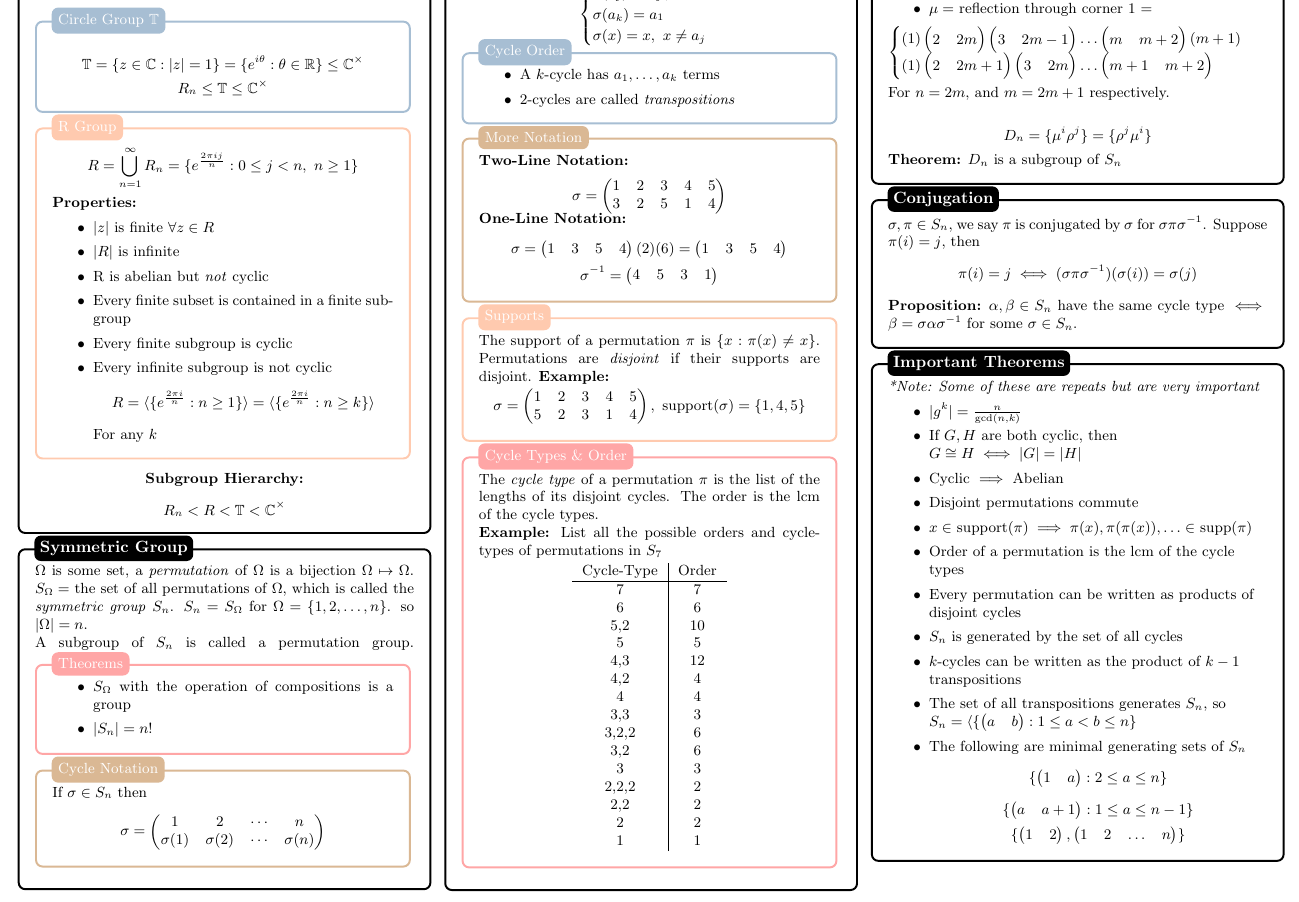
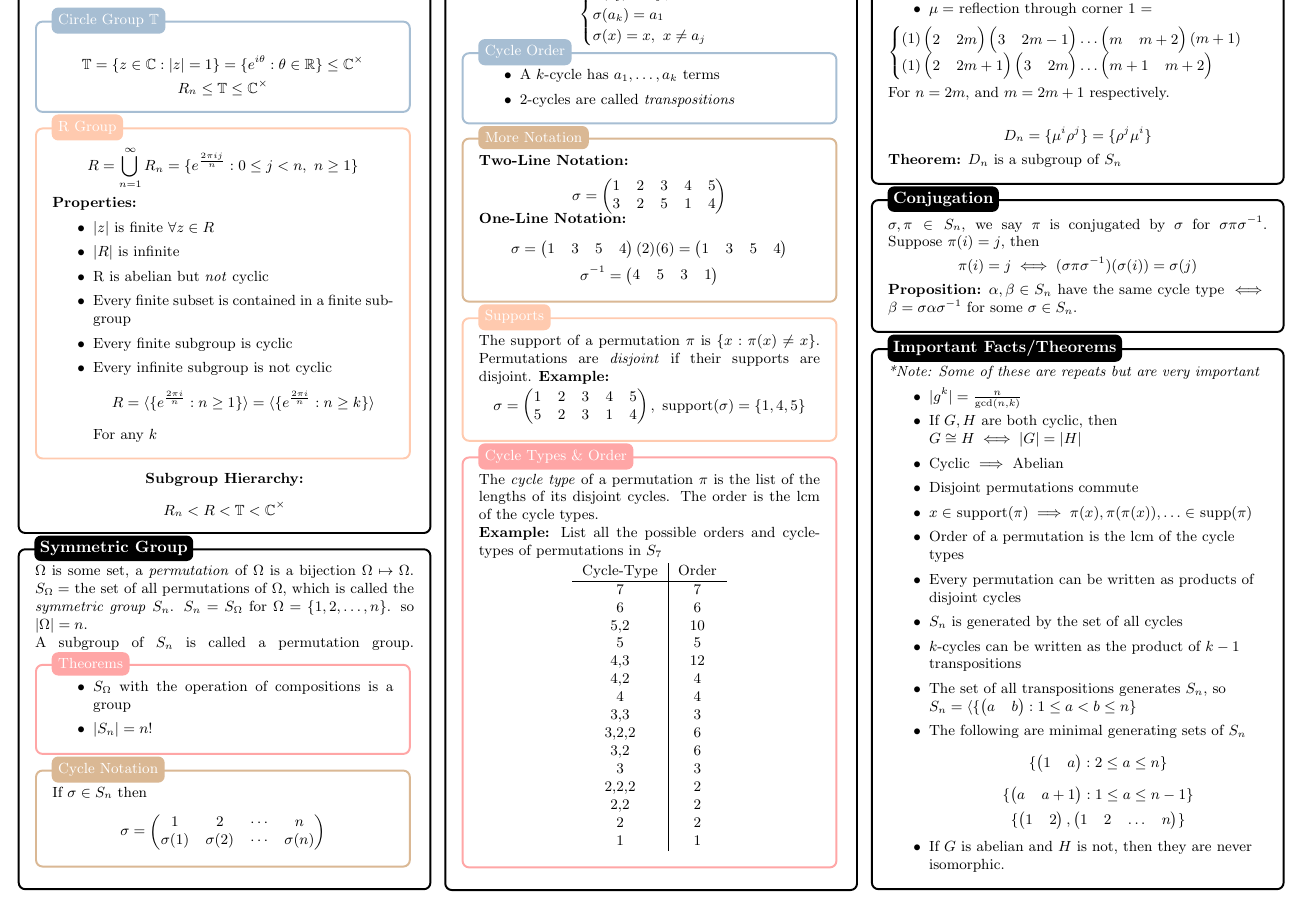
Before and after one commit to mohamedshakir3/MAT-2143-Notes, a LaTeX document (summary.tex): part of page 2 of 2, cut so that both start at the same text. Compiled offline with pdfLaTeX.

Commit message:
updated summary

```diff
--- a/summary.tex
+++ b/summary.tex
@@ -408,11 +408,11 @@ $\begin{cases}
     \textbf{Theorem:} $D_n$ is a subgroup of $S_n$
 \end{blackbox}
 \begin{blackbox}{Conjugation}
-    $\sigma, \pi \in S_n$, we say $\pi$ is conjugated by $\sigma$ for $\sigma\pi\sigma^{-1}$. Suppose $\pi(i) = j$, then
+    $\sigma, \pi \in S_n$, we say $\pi$ is conjugated by $\sigma$ for $\sigma\pi\sigma^{-1}$. Suppose $\pi(i) = j$, then\\[-2ex]
     \[\pi(i) = j \iff (\sigma\pi\sigma^{-1})(\sigma(i)) = \sigma(j)\]
     \textbf{Proposition:} $\alpha, \beta \in S_n$ have the same cycle type $\iff$ $\beta = \sigma \alpha \sigma^{-1}$ for some $\sigma \in S_n$.
 \end{blackbox}
-\begin{blackbox}{Important Theorems}
+\begin{blackbox}{Important Facts/Theorems}
     \textit{*Note: Some of these are repeats but are very important}
     \raggedright
     \begin{itemize}
@@ -440,6 +440,7 @@ $\begin{cases}
         \end{pmatrix}, \begin{pmatrix}
             1 & 2 & \ldots & n
         \end{pmatrix}\}\]
+        \item If $G$ is abelian and $H$ is not, then they are never isomorphic.
     \end{itemize}
 \end{blackbox}
 \end{multicols*}
```
Also changed, not shown: summary.pdf.
